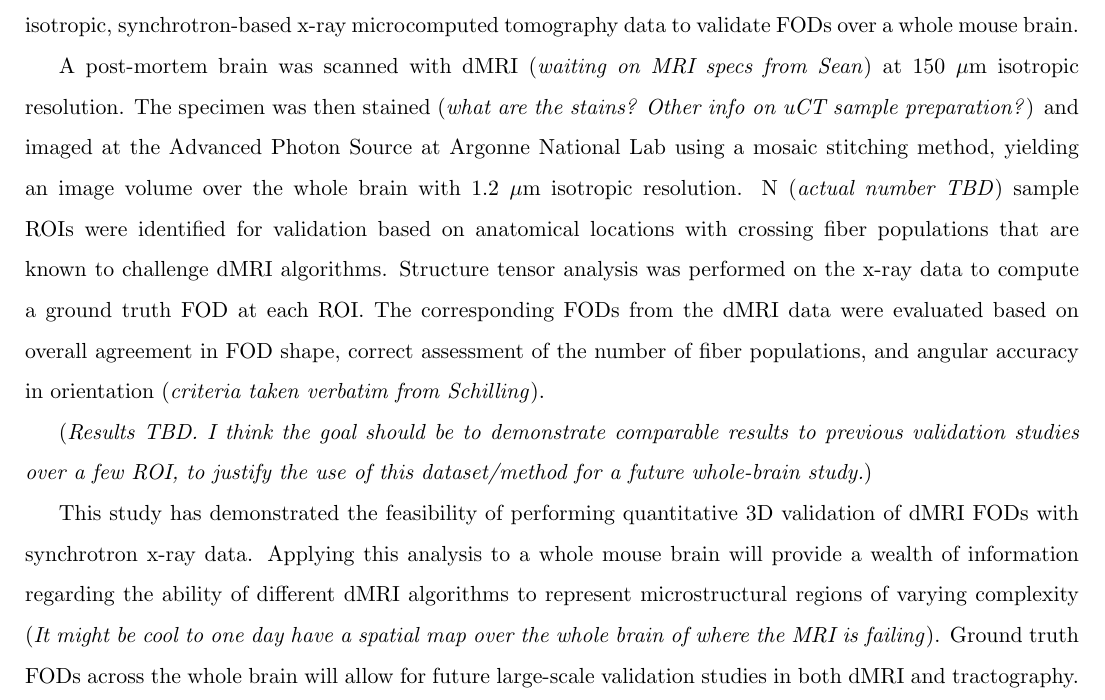
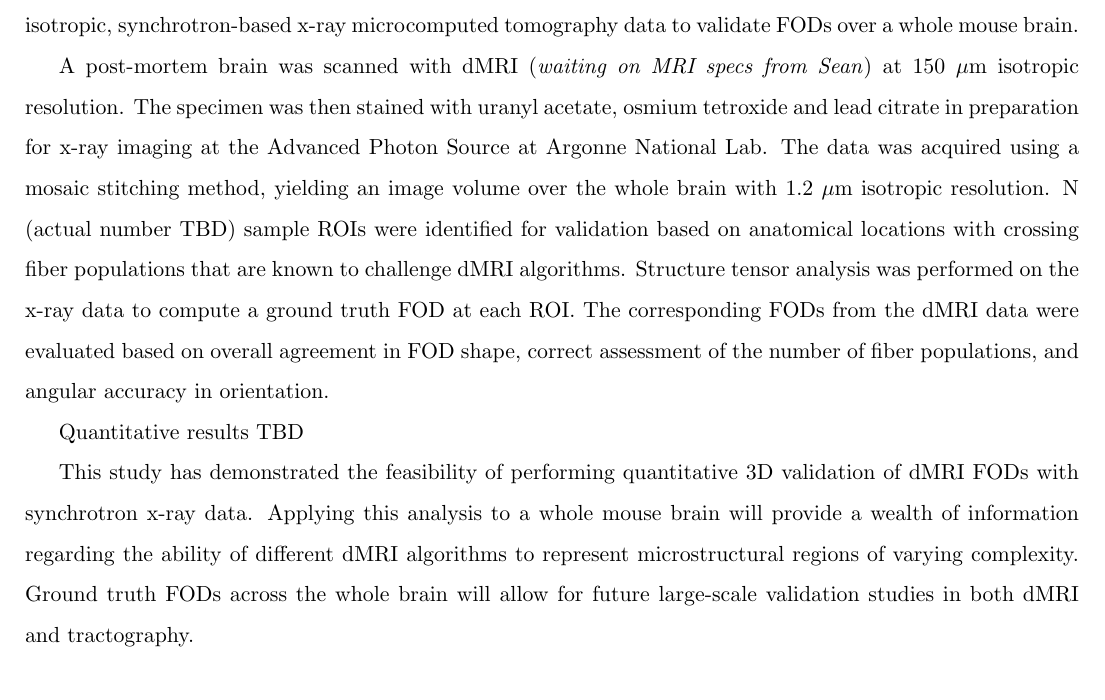
Before and after one commit to scott-trinkle/uCTdMRI, a LaTeX document (notes/Gordon/abstract/abstract.tex): part of the page, cut so that both start at the same text. Compiled offline with pdfLaTeX.

Commit message:
Adds xray stains, removes some comments

```diff
--- a/notes/Gordon/abstract/abstract.tex
+++ b/notes/Gordon/abstract/abstract.tex
@@ -30,27 +30,24 @@ microcomputed tomography data to validate FODs over a whole mouse brain.
 
 A post-mortem brain was scanned with dMRI (\textit{waiting on MRI specs from
   Sean}) at 150 $\mu\text{m}$ isotropic resolution. The specimen was then
-stained (\textit{what are the stains? Other info on uCT sample preparation?})
-and imaged at the Advanced Photon Source at Argonne National Lab using a mosaic
-stitching method, yielding an image volume over the whole brain with 1.2 $\mu$m
-isotropic resolution. N (\textit{actual number TBD}) sample ROIs were identified
-for validation based on anatomical locations with crossing fiber populations
-that are known to challenge dMRI algorithms. Structure tensor analysis was
-performed on the x-ray data to compute a ground truth FOD at each ROI. The
-corresponding FODs from the dMRI data were evaluated based on overall agreement
-in FOD shape, correct assessment of the number of fiber populations, and angular
-accuracy in orientation (\textit{criteria taken verbatim from Schilling}).
+stained with uranyl acetate, osmium tetroxide and lead citrate in preparation
+for x-ray imaging at the Advanced Photon Source at Argonne National Lab. The
+data was acquired using a mosaic stitching method, yielding an image volume over
+the whole brain with 1.2 $\mu$m isotropic resolution. N (actual number TBD)
+sample ROIs were identified for validation based on anatomical locations with
+crossing fiber populations that are known to challenge dMRI
+algorithms. Structure tensor analysis was performed on the x-ray data to compute
+a ground truth FOD at each ROI. The corresponding FODs from the dMRI data were
+evaluated based on overall agreement in FOD shape, correct assessment of the
+number of fiber populations, and angular accuracy in orientation.
 
-(\textit{Results TBD. I think the goal should be to demonstrate comparable
-  results to previous validation studies over a few ROI, to justify the use of
-  this dataset/method for a future whole-brain study.})
+Quantitative results TBD
 
 This study has demonstrated the feasibility of performing quantitative 3D
 validation of dMRI FODs with synchrotron x-ray data. Applying this analysis to a
 whole mouse brain will provide a wealth of information regarding the ability of
 different dMRI algorithms to represent microstructural regions of varying
-complexity (\textit{It might be cool to one day have a spatial map over the whole
-  brain of where the MRI is failing}). Ground truth FODs across the whole brain
+complexity. Ground truth FODs across the whole brain
 will allow for future large-scale validation studies in both dMRI and
 tractography.
 
```
Also changed, not shown: notes/Gordon/abstract/abstract.pdf.
